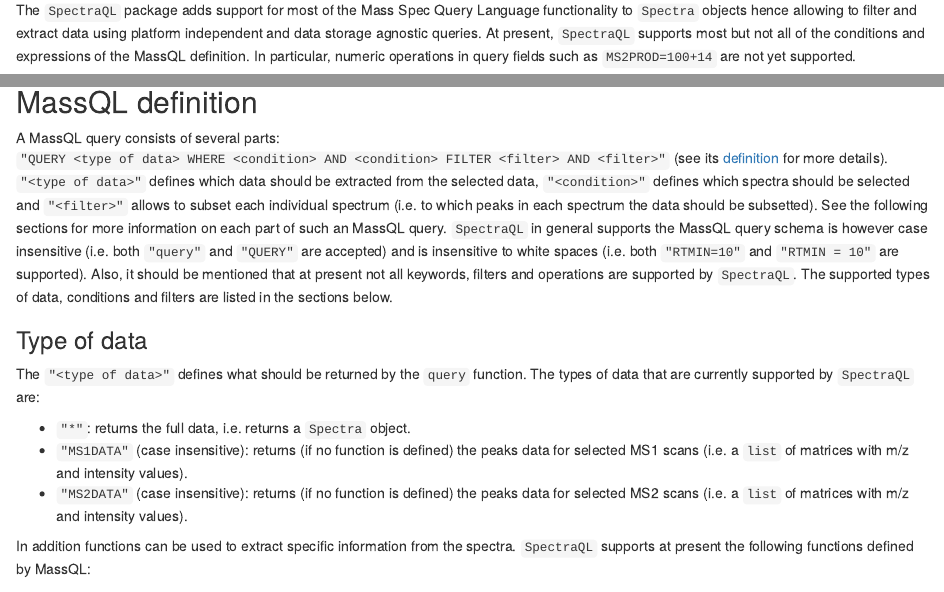
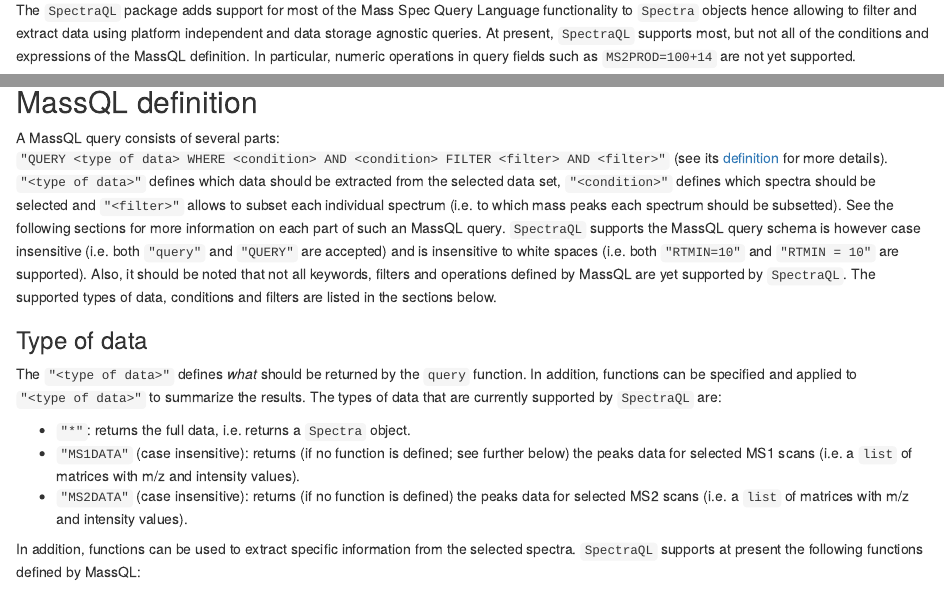
Before and after one commit to rformassspectrometry/SpectraQL, an R Markdown document (vignettes/SpectraQL.Rmd): the page in a window 1100 px wide, from 540 px down, and a second part further down, joined at a grey line. Rendered offline with R 4.5, knitr and Pandoc, with nearby package versions; drawn as R Markdown's standard HTML page in place of the format the file asks for; some code elsewhere in the file could not run offline; common packages that the code uses without loading them are loaded.

Commit message:
docs: small updates to vignette and documentation

```diff
--- a/vignettes/SpectraQL.Rmd
+++ b/vignettes/SpectraQL.Rmd
@@ -45,7 +45,7 @@ install `BiocManager` use `install.packages("BiocManager")` and, after that,
 The `SpectraQL` package adds support for most of the Mass Spec Query Language
 functionality to `Spectra` objects hence allowing to filter and extract data
 using platform independent and data storage agnostic queries. At present,
-`SpectraQL` supports most but not all of the conditions and expressions of the
+`SpectraQL` supports most, but not all of the conditions and expressions of the
 MassQL definition. In particular, numeric operations in query fields such as
 `MS2PROD=100+14` are not yet supported.
 
@@ -74,33 +74,35 @@ A MassQL query consists of several parts: `"QUERY <type of data> WHERE
 <condition> AND <condition> FILTER <filter> AND <filter>"` (see its
 [definition](https://mwang87.github.io/MassQueryLanguage_Documentation/#definition-of-a-query)
 for more details). `"<type of data>"` defines which data should be extracted
-from the selected data, `"<condition>"` defines which spectra should be selected
-and `"<filter>"` allows to subset each individual spectrum (i.e. to which peaks
-in each spectrum the data should be subsetted). See the following sections for
-more information on each part of such an MassQL query. `SpectraQL` in general
-supports the MassQL query schema is however case insensitive (i.e. both
-`"query"` and `"QUERY"` are accepted) and is insensitive to white spaces (i.e.
-both `"RTMIN=10"` and `"RTMIN = 10"` are supported). Also, it should be
-mentioned that at present not all keywords, filters and operations are supported
-by `SpectraQL`. The supported types of data, conditions and filters are listed
-in the sections below.
+from the selected data set, `"<condition>"` defines which spectra should be
+selected and `"<filter>"` allows to subset each individual spectrum (i.e. to
+which mass peaks each spectrum should be subsetted). See the following sections
+for more information on each part of such an MassQL query. `SpectraQL` supports
+the MassQL query schema is however case insensitive (i.e. both `"query"` and
+`"QUERY"` are accepted) and is insensitive to white spaces (i.e.  both
+`"RTMIN=10"` and `"RTMIN = 10"` are supported). Also, it should be noted that
+not all keywords, filters and operations defined by MassQL are yet supported by
+`SpectraQL`. The supported types of data, conditions and filters are listed in
+the sections below.
 
 ### Type of data
 
-The `"<type of data>"` defines what should be returned by the `query`
-function. The types of data that are currently supported by `SpectraQL` are:
+The `"<type of data>"` defines *what* should be returned by the `query`
+function. In addition, functions can be specified and applied to `"<type of
+data>"` to summarize the results. The types of data that are currently supported
+by `SpectraQL` are:
 
 - `"*"`: returns the full data, i.e. returns a `Spectra` object.
-- `"MS1DATA"` (case insensitive): returns (if no function is defined) the peaks
-  data for selected MS1 scans (i.e. a `list` of matrices with m/z and intensity
-  values).
+- `"MS1DATA"` (case insensitive): returns (if no function is defined; see
+  further below) the peaks data for selected MS1 scans (i.e. a `list` of
+  matrices with m/z and intensity values).
 - `"MS2DATA"` (case insensitive): returns (if no function is defined) the peaks
   data for selected MS2 scans (i.e. a `list` of matrices with m/z and intensity
   values).
 
-In addition functions can be used to extract specific information from the
-spectra. `SpectraQL` supports at present the following functions defined by
-MassQL:
+In addition, functions can be used to extract specific information from the
+selected spectra. `SpectraQL` supports at present the following functions
+defined by MassQL:
 
 - `"scaninfo"`: e.g. `"scaninfo(MS1DATA)"` or `"scaninfo(MS2DATA)"` to extract
   spectra information for MS1 or MS2 scans, respectively. This returns the
```
Also changed, not shown: R/massql-parser.R (+2 -0 lines), vignettes/SpectraQL.Rmd (3 more changed lines), 1 other file.
